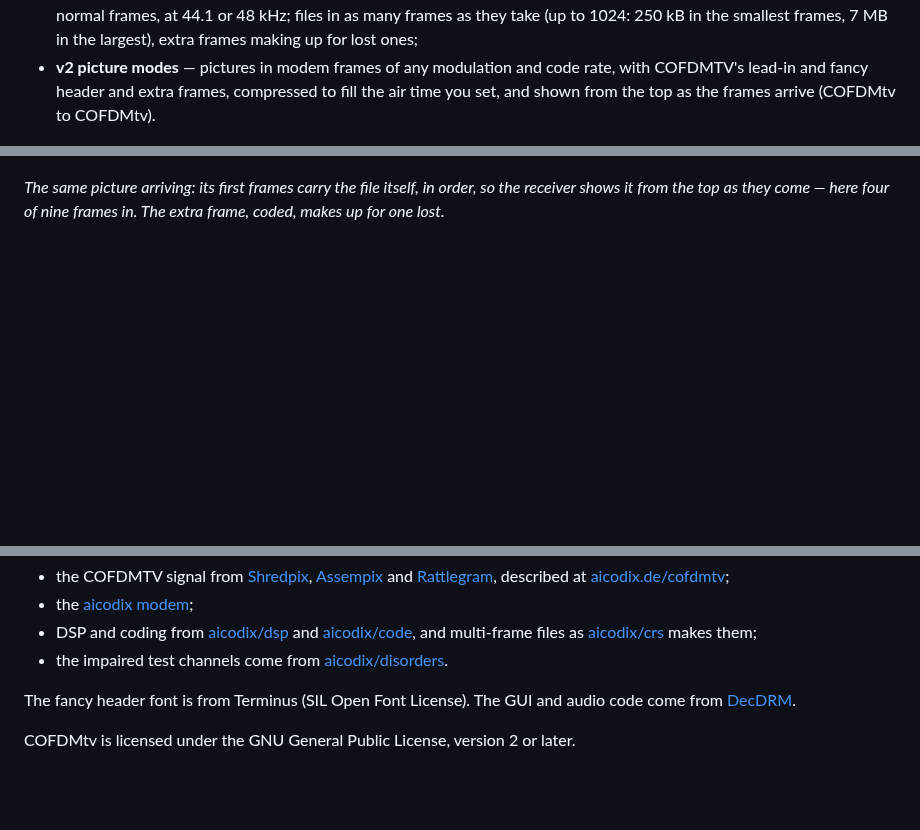
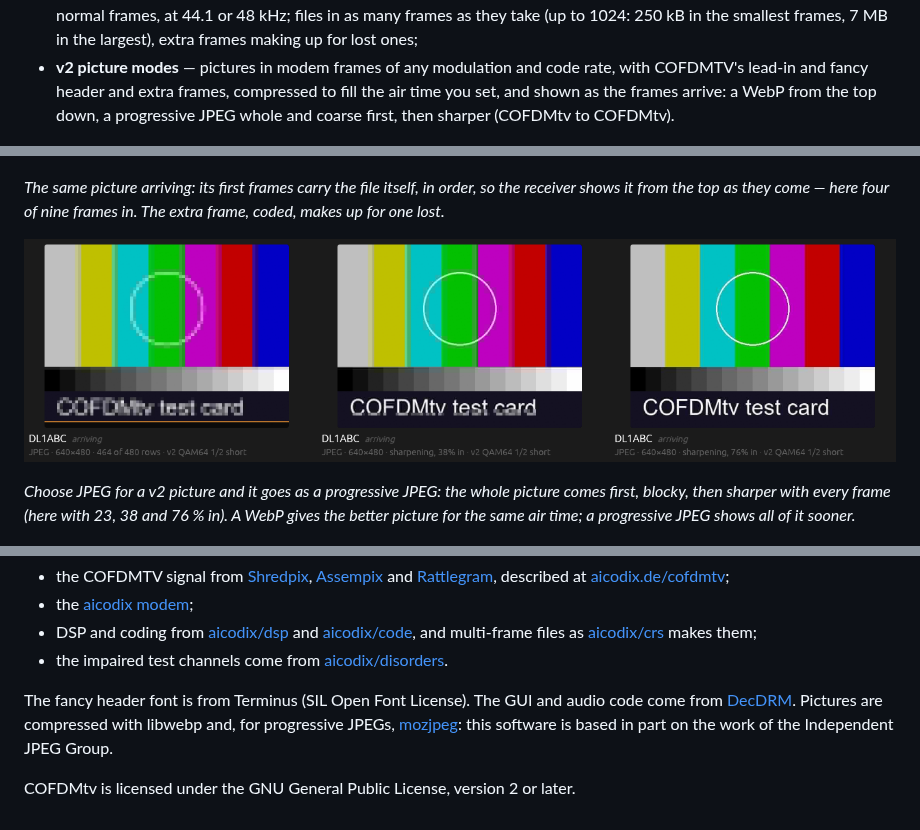
Before and after one commit to CasualArclamp/COFDMtv, a Markdown page: README.md, 3 parts joined by grey strips. Drawn GitHub-style; pictures changed too: docs/images/v2-progressive-jpeg.png (added); blank space fills up the shorter version.

```diff
--- a/README.md
+++ b/README.md
@@ -19,7 +19,8 @@ aicodix's own apps and programs:
   up for lost ones;
 - **v2 picture modes** — pictures in modem frames of any modulation and code rate, with
   COFDMTV's lead-in and fancy header and extra frames, compressed to fill the air time you
-  set, and shown from the top as the frames arrive (COFDMtv to COFDMtv).
+  set, and shown as the frames arrive: a WebP from the top down, a progressive JPEG whole
+  and coarse first, then sharper (COFDMtv to COFDMtv).
 
 ![COFDMtv receiving a recording: the spectrum, the waterfall with the call signs of two transmissions' fancy headers, the QPSK constellation, the picture received, and messages from Rattlegram and the modem](docs/images/receiver.png)
 
@@ -82,6 +83,13 @@ drawn into the waterfall after them (right).*
 receiver shows it from the top as they come — here four of nine frames in. The extra
 frame, coded, makes up for one lost.*
 
+![A v2 picture sent as a progressive JPEG, three times as it arrives: whole but blocky with 23 % in, sharper at 38 %, nearly as sent at 76 %](docs/images/v2-progressive-jpeg.png)
+
+*Choose JPEG for a v2 picture and it goes as a progressive JPEG: the whole picture comes
+first, blocky, then sharper with every frame (here with 23, 38 and 76 % in). A WebP
+gives the better picture for the same air time; a progressive JPEG shows all of it
+sooner.*
+
 ![The payload constellation building up for QAM16, QAM64, QAM256 and QAM1024](docs/images/constellations.png)
 
 *The constellation builds up over the last symbols, a dozen for every point: QAM16,
@@ -176,6 +184,8 @@ Zero Clause License):
 - the impaired test channels come from [aicodix/disorders](https://github.com/aicodix/disorders).
 
 The fancy header font is from Terminus (SIL Open Font License). The GUI and audio code
-come from [DecDRM](https://github.com/CasualArclamp/DecDRM).
+come from [DecDRM](https://github.com/CasualArclamp/DecDRM). Pictures are compressed with
+libwebp and, for progressive JPEGs, [mozjpeg](https://github.com/mozilla/mozjpeg): this
+software is based in part on the work of the Independent JPEG Group.
 
 COFDMtv is licensed under the GNU General Public License, version 2 or later.
```
Also changed, not shown: other parts of README.md (+1 -1 lines), CLAUDE.md (+2 -2 lines), docs/DESIGN.md (+35 -2 lines), 10 other files.
